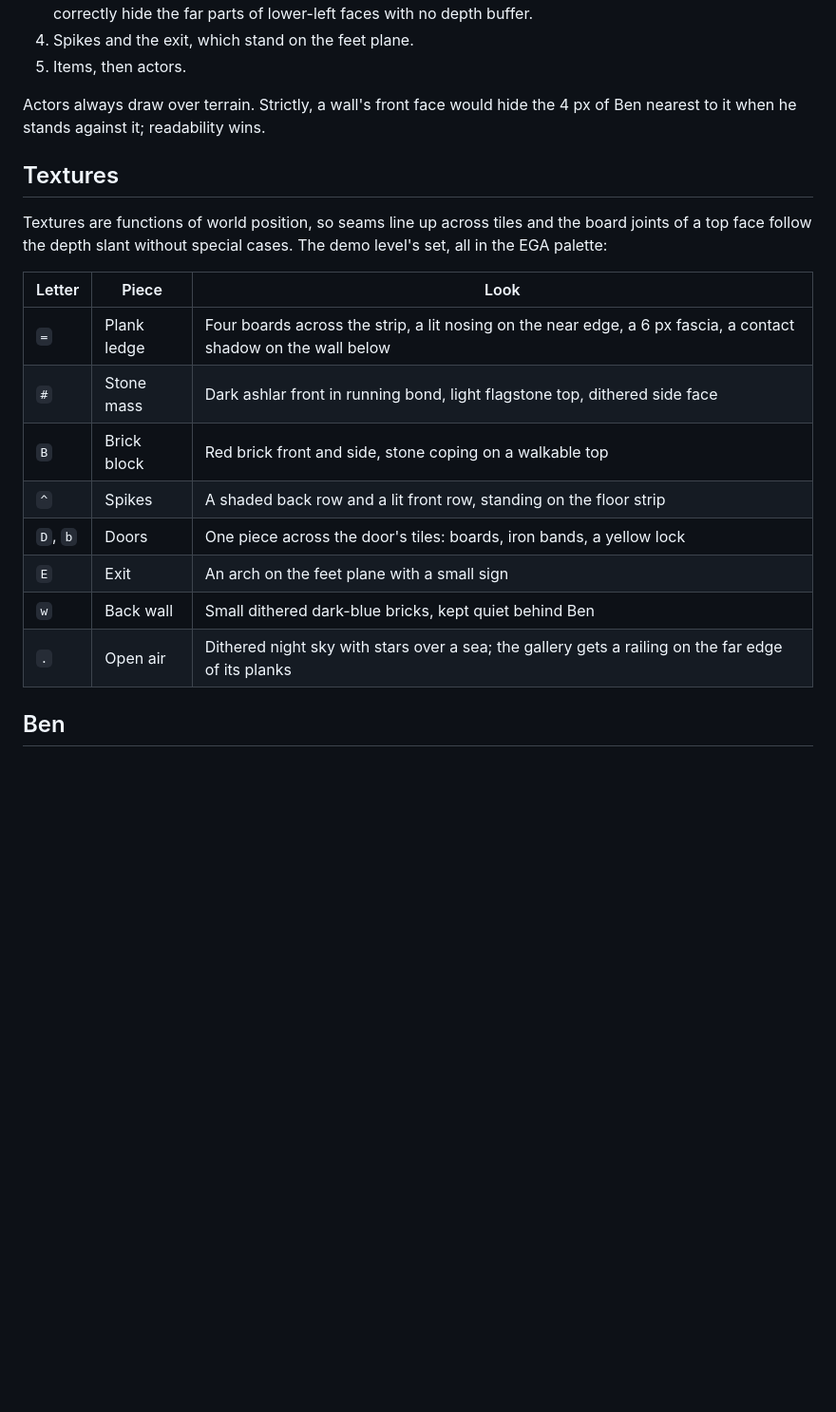
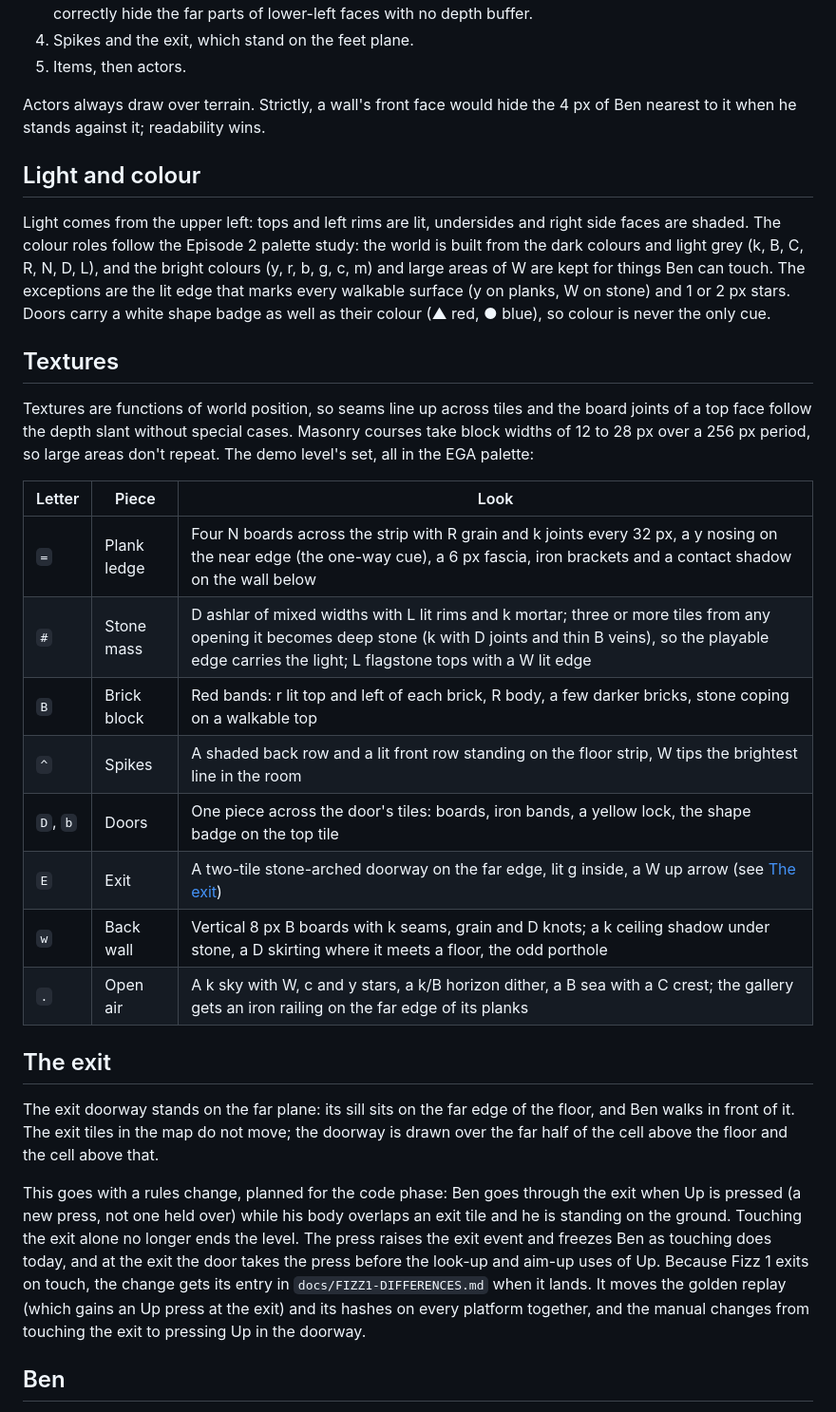
Before and after one commit to ScottMorris/lieutenant-fizz-2, a Markdown page: docs/OBLIQUE.md, the part around the change. Shown at 95% size. GitHub-like rendering; blank space fills up the shorter version.

Commit message:
docs: add colour roles, richer textures and the Up-to-enter exit
Bring the palette study's rules into `docs/OBLIQUE.md`: light from the
upper left, dark colours and light grey for the world, bright colours
for what Ben can touch, and shape badges on the doors. The texture
table now describes the second pass: bracketed plank ledges with grain,
ashlar that turns to deep stone three tiles from any opening, lit
brick, vertical board walls with ceiling shadow and skirting, and a
night sky with a dithered horizon.

The exit becomes a two-tile doorway standing on the far edge, and the
page records the planned rules change: Ben leaves by pressing Up in the
doorway instead of by touching it. It moves the golden replay and gets
its Fizz 1 differences entry when it is built.

Co-Authored-By: Claude Opus 5.5 <noreply@anthropic.com>

```diff
--- a/docs/OBLIQUE.md
+++ b/docs/OBLIQUE.md
@@ -53,20 +53,30 @@ A strip therefore occupies the far 16 px of the tile above its collision tile an
 
 Actors always draw over terrain. Strictly, a wall's front face would hide the 4 px of Ben nearest to it when he stands against it; readability wins.
 
+## Light and colour
+
+Light comes from the upper left: tops and left rims are lit, undersides and right side faces are shaded. The colour roles follow the Episode 2 palette study: the world is built from the dark colours and light grey (k, B, C, R, N, D, L), and the bright colours (y, r, b, g, c, m) and large areas of W are kept for things Ben can touch. The exceptions are the lit edge that marks every walkable surface (y on planks, W on stone) and 1 or 2 px stars. Doors carry a white shape badge as well as their colour (▲ red, ● blue), so colour is never the only cue.
+
 ## Textures
 
-Textures are functions of world position, so seams line up across tiles and the board joints of a top face follow the depth slant without special cases. The demo level's set, all in the EGA palette:
+Textures are functions of world position, so seams line up across tiles and the board joints of a top face follow the depth slant without special cases. Masonry courses take block widths of 12 to 28 px over a 256 px period, so large areas don't repeat. The demo level's set, all in the EGA palette:
 
 | Letter | Piece | Look |
 | --- | --- | --- |
-| `=` | Plank ledge | Four boards across the strip, a lit nosing on the near edge, a 6 px fascia, a contact shadow on the wall below |
-| `#` | Stone mass | Dark ashlar front in running bond, light flagstone top, dithered side face |
-| `B` | Brick block | Red brick front and side, stone coping on a walkable top |
-| `^` | Spikes | A shaded back row and a lit front row, standing on the floor strip |
-| `D`, `b` | Doors | One piece across the door's tiles: boards, iron bands, a yellow lock |
-| `E` | Exit | An arch on the feet plane with a small sign |
-| `w` | Back wall | Small dithered dark-blue bricks, kept quiet behind Ben |
-| `.` | Open air | Dithered night sky with stars over a sea; the gallery gets a railing on the far edge of its planks |
+| `=` | Plank ledge | Four N boards across the strip with R grain and k joints every 32 px, a y nosing on the near edge (the one-way cue), a 6 px fascia, iron brackets and a contact shadow on the wall below |
+| `#` | Stone mass | D ashlar of mixed widths with L lit rims and k mortar; three or more tiles from any opening it becomes deep stone (k with D joints and thin B veins), so the playable edge carries the light; L flagstone tops with a W lit edge |
+| `B` | Brick block | Red bands: r lit top and left of each brick, R body, a few darker bricks, stone coping on a walkable top |
+| `^` | Spikes | A shaded back row and a lit front row standing on the floor strip, W tips the brightest line in the room |
+| `D`, `b` | Doors | One piece across the door's tiles: boards, iron bands, a yellow lock, the shape badge on the top tile |
+| `E` | Exit | A two-tile stone-arched doorway on the far edge, lit g inside, a W up arrow (see [The exit](#the-exit)) |
+| `w` | Back wall | Vertical 8 px B boards with k seams, grain and D knots; a k ceiling shadow under stone, a D skirting where it meets a floor, the odd porthole |
+| `.` | Open air | A k sky with W, c and y stars, a k/B horizon dither, a B sea with a C crest; the gallery gets an iron railing on the far edge of its planks |
+
+## The exit
+
+The exit doorway stands on the far plane: its sill sits on the far edge of the floor, and Ben walks in front of it. The exit tiles in the map do not move; the doorway is drawn over the far half of the cell above the floor and the cell above that.
+
+This goes with a rules change, planned for the code phase: Ben goes through the exit when Up is pressed (a new press, not one held over) while his body overlaps an exit tile and he is standing on the ground. Touching the exit alone no longer ends the level. The press raises the exit event and freezes Ben as touching does today, and at the exit the door takes the press before the look-up and aim-up uses of Up. Because Fizz 1 exits on touch, the change gets its entry in `docs/FIZZ1-DIFFERENCES.md` when it lands. It moves the golden replay (which gains an Up press at the exit) and its hashes on every platform together, and the manual changes from touching the exit to pressing Up in the doorway.
 
 ## Ben
 
```
